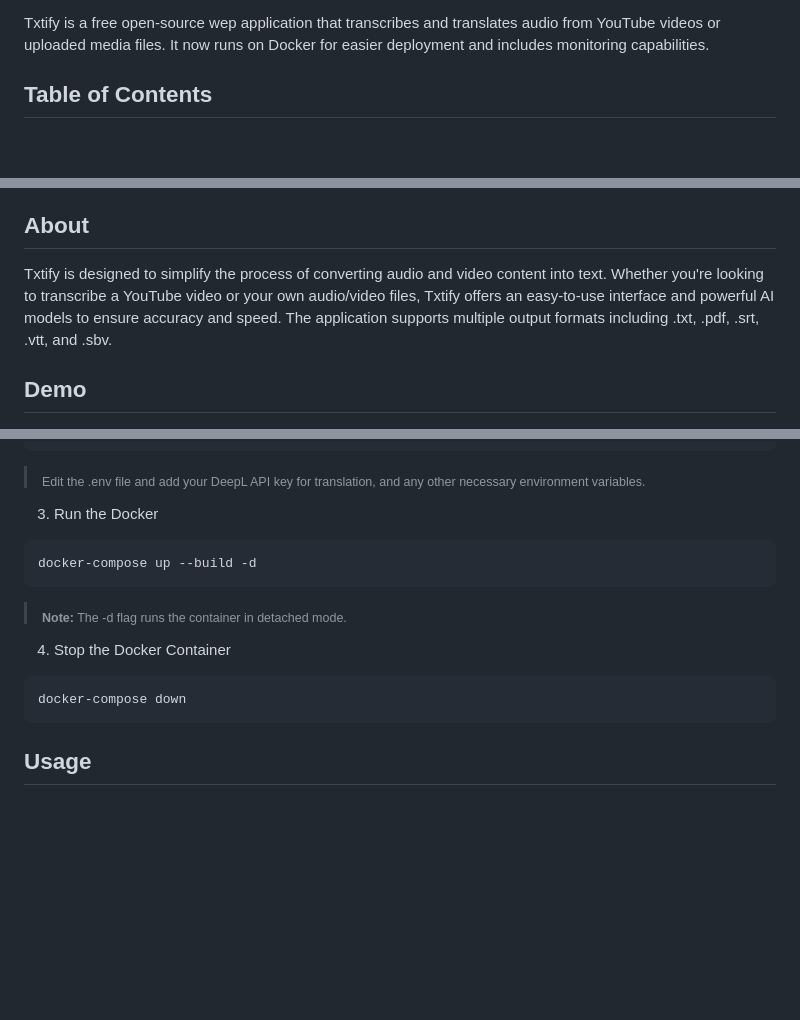
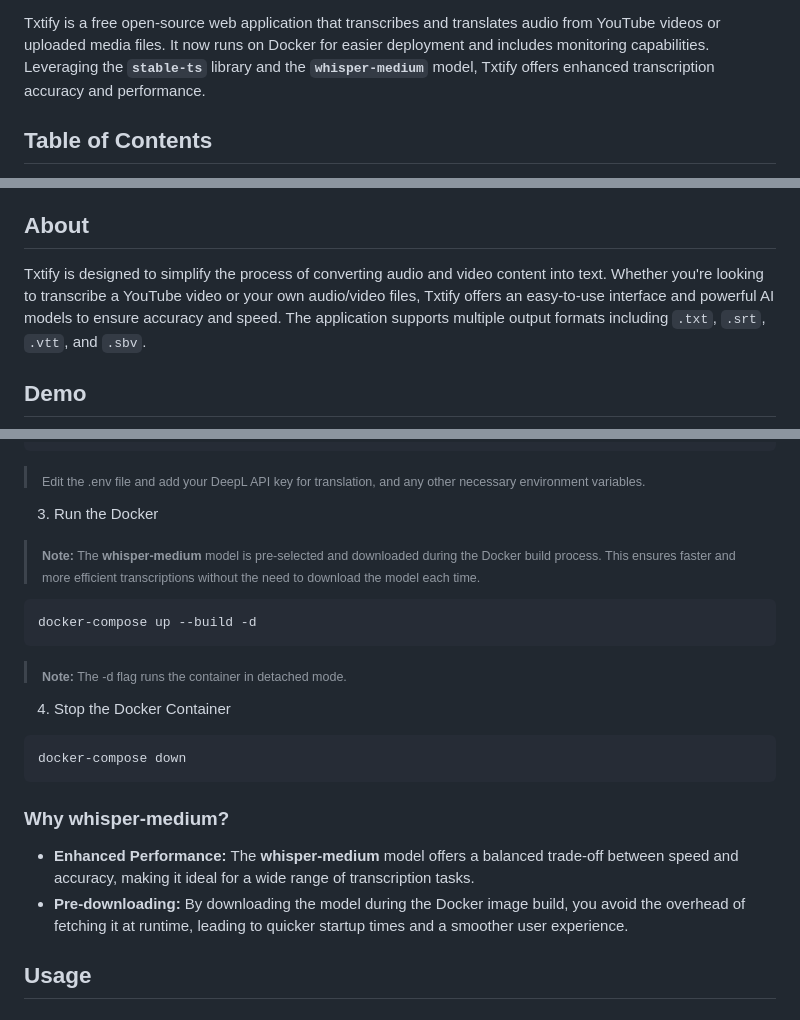
Before and after one commit to lkmeta/txtify, a Markdown page: README.md, 3 parts joined by grey strips. Rendered like a GitHub page; blank space fills up the shorter version.

````diff
--- a/README.md
+++ b/README.md
@@ -23,7 +22,7 @@
   </p>
 </div>
 
-Txtify is a free open-source wep application that transcribes and translates audio from YouTube videos or uploaded media files. It now runs on Docker for easier deployment and includes monitoring capabilities.
+Txtify is a free open-source web application that transcribes and translates audio from YouTube videos or uploaded media files. It now runs on Docker for easier deployment and includes monitoring capabilities. Leveraging the **`stable-ts`** library and the **`whisper-medium`** model, Txtify offers enhanced transcription accuracy and performance.
 
 ## Table of Contents
 
@@ -39,7 +38,8 @@ Txtify is a free open-source wep application that transcribes and translates aud
 
 ## About
 
-Txtify is designed to simplify the process of converting audio and video content into text. Whether you're looking to transcribe a YouTube video or your own audio/video files, Txtify offers an easy-to-use interface and powerful AI models to ensure accuracy and speed. The application supports multiple output formats including .txt, .pdf, .srt, .vtt, and .sbv.
+Txtify is designed to simplify the process of converting audio and video content into text. Whether you're looking to transcribe a YouTube video or your own audio/video files, Txtify offers an easy-to-use interface and powerful AI models to ensure accuracy and speed. The application supports multiple output formats including `.txt`, `.srt`, `.vtt`, and `.sbv`.
+
 
 ## Demo
 
@@ -79,6 +79,9 @@ cp .env.example .env
 
 3. Run the Docker
 
+> <sub>**Note:** The **whisper-medium** model is pre-selected and downloaded during the Docker build process. This ensures faster and more efficient transcriptions without the need to download the model each time.</sub>
+
+
 ```sh
 docker-compose up --build -d
 ```
@@ -90,6 +93,12 @@ docker-compose up --build -d
 ```sh
 docker-compose down
 ```
+
+### **Why whisper-medium?**
+
+- **Enhanced Performance:** The **whisper-medium** model offers a balanced trade-off between speed and accuracy, making it ideal for a wide range of transcription tasks.
+- **Pre-downloading:** By downloading the model during the Docker image build, you avoid the overhead of fetching it at runtime, leading to quicker startup times and a smoother user experience.
+
 
 ## Usage
 
````
Also changed, not shown: other parts of README.md (+0 -1 lines).
